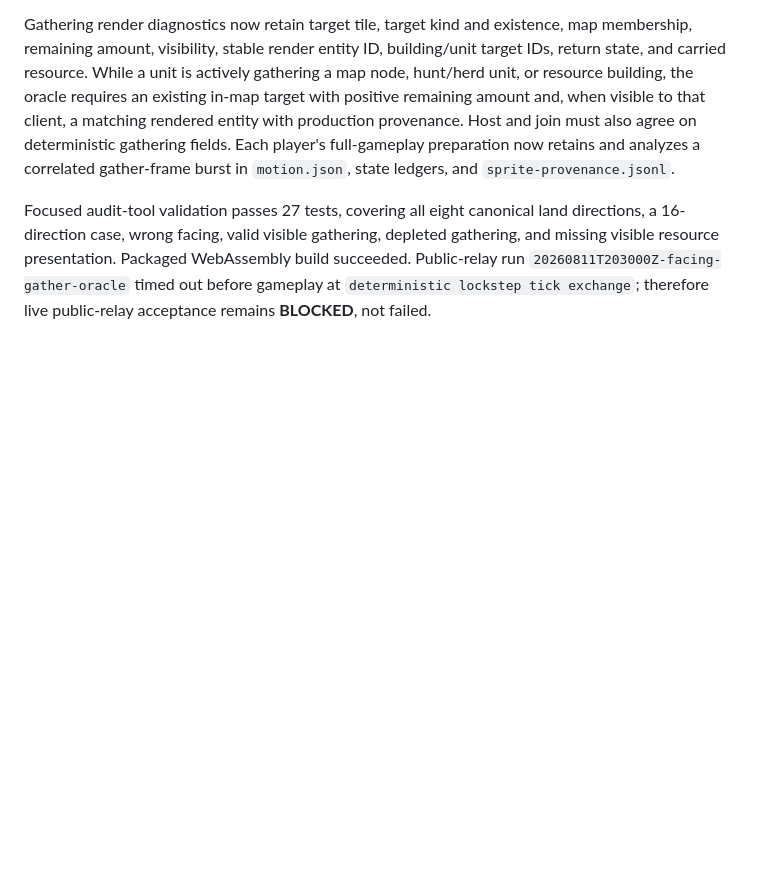
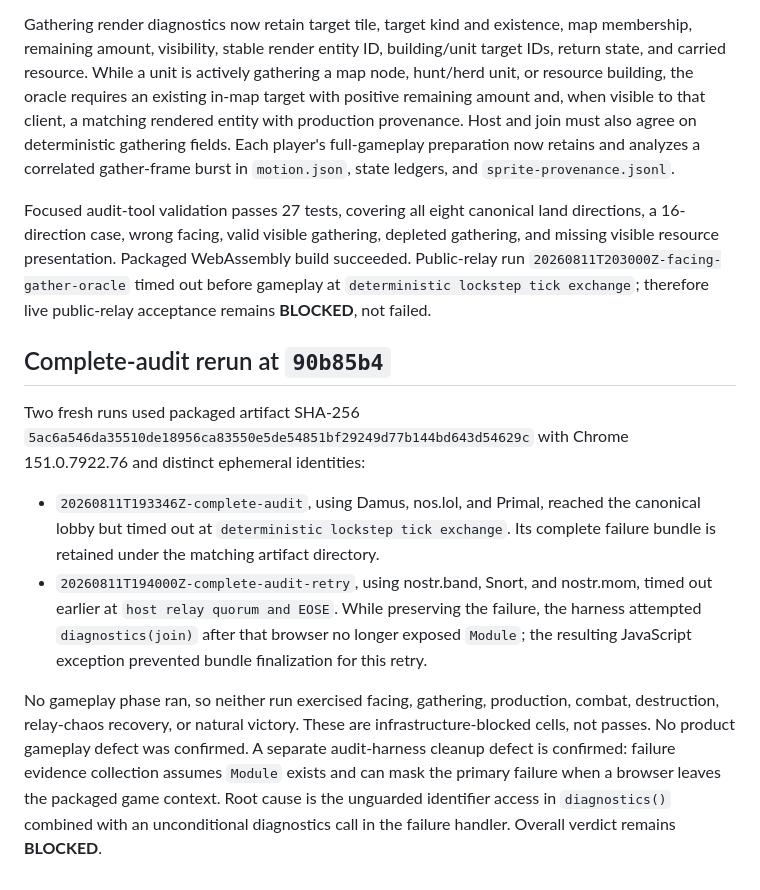
Before and after one commit to gsovereignty/rageofempires, a Markdown page: docs/audits/2026-08-11-BROWSER-MULTIPLAYER-GAMEPLAY-AUDIT.md, the part around the change. GitHub-like rendering; blank space fills up the shorter version.

Commit message:
problem: We need to document blocked complete multiplayer audit reruns.

```diff
--- a/docs/audits/2026-08-11-BROWSER-MULTIPLAYER-GAMEPLAY-AUDIT.md
+++ b/docs/audits/2026-08-11-BROWSER-MULTIPLAYER-GAMEPLAY-AUDIT.md
@@ -232,3 +232,28 @@ WebAssembly build succeeded. Public-relay run
 `20260811T203000Z-facing-gather-oracle` timed out before gameplay at
 `deterministic lockstep tick exchange`; therefore live public-relay acceptance
 remains **BLOCKED**, not failed.
+
+## Complete-audit rerun at `90b85b4`
+
+Two fresh runs used packaged artifact SHA-256
+`5ac6a546da35510de18956ca83550e5de54851bf29249d77b144bd643d54629c`
+with Chrome 151.0.7922.76 and distinct ephemeral identities:
+
+- `20260811T193346Z-complete-audit`, using Damus, nos.lol, and Primal,
+  reached the canonical lobby but timed out at `deterministic lockstep tick
+  exchange`. Its complete failure bundle is retained under the matching
+  artifact directory.
+- `20260811T194000Z-complete-audit-retry`, using nostr.band, Snort, and
+  nostr.mom, timed out earlier at `host relay quorum and EOSE`. While preserving
+  the failure, the harness attempted `diagnostics(join)` after that browser no
+  longer exposed `Module`; the resulting JavaScript exception prevented bundle
+  finalization for this retry.
+
+No gameplay phase ran, so neither run exercised facing, gathering, production,
+combat, destruction, relay-chaos recovery, or natural victory. These are
+infrastructure-blocked cells, not passes. No product gameplay defect was
+confirmed. A separate audit-harness cleanup defect is confirmed: failure
+evidence collection assumes `Module` exists and can mask the primary failure
+when a browser leaves the packaged game context. Root cause is the unguarded
+identifier access in `diagnostics()` combined with an unconditional diagnostics
+call in the failure handler. Overall verdict remains **BLOCKED**.
```
